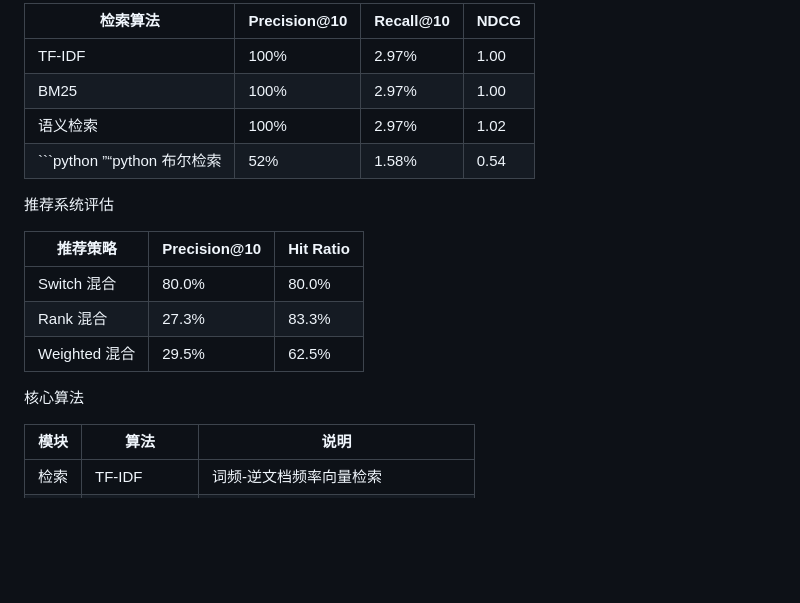
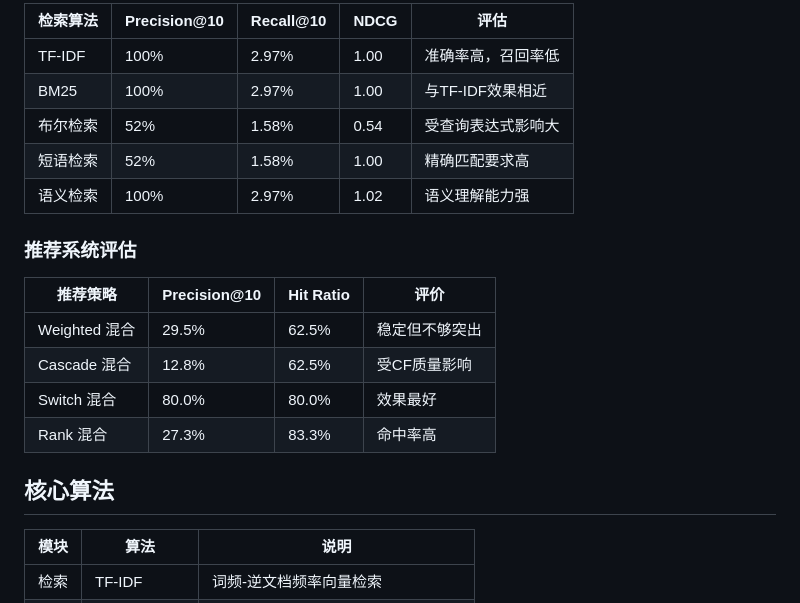
Before and after one commit to mbabmmmm/news-retrieval-recommendation-system, a Markdown page: README.md, the part around one of its changes. Drawn GitHub-style; blank space fills up the shorter version.

````diff
--- a/README.md
+++ b/README.md
@@ -67,20 +67,21 @@ python main.py
 
-| 检索算法 | Precision@10 | Recall@10 | NDCG |
+| 检索算法 | Precision@10 | Recall@10 | NDCG | 评估 |
+|---------|-------------|-----------|------|------|
+| TF-IDF | 100% | 2.97% | 1.00 | 准确率高，召回率低 |
+| BM25 | 100% | 2.97% | 1.00 | 与TF-IDF效果相近 |
+| 布尔检索 | 52% | 1.58% | 0.54 | 受查询表达式影响大 |
+| 短语检索 | 52% | 1.58% | 1.00 | 精确匹配要求高 |
+| 语义检索 | 100% | 2.97% | 1.02 | 语义理解能力强 |
+
+### 推荐系统评估
+
+| 推荐策略 | Precision@10 | Hit Ratio | 评价 |
 |---------|-------------|-----------|------|
-| TF-IDF | 100% | 2.97% | 1.00 |
-| BM25 | 100% | 2.97% | 1.00 |   | bm25 | 100% | 2.97% | 1.00 || BM25 | 100% | 2.97% | 1.00 | | BM25 | 100% | 2.97% | 1.00 |
-| 语义检索 | 100% | 2.97% | 1.02 |
-|   ```python   ”“python 布尔检索 | 52% | 1.58% | 0.54 ||NEWS_DATA_PATH = Path(r"你的路径/新闻数据.txt")NEWS_DATA_PATH = Path(r"你的路径/新闻数据.txt")NEWS_DATA_PATH = Path(r"你的路径/新闻数据.txt")NEWS_DATA_PATH = Path(r"你的路径/新闻数据.txt")   ```python   ”“python 布尔检索 | 52% | 1.58% | 0.54 |
-
- 推荐系统评估
-
-| 推荐策略 | Precision@10 | Hit Ratio |
-|---------|-------------|-----------|
-| Switch 混合 | 80.0% | 80.0% |
-| Rank 混合 | 27.3% | 83.3% |
-| Weighted 混合 | 29.5% | 62.5% |
-
- 核心算法
+| Weighted 混合 | 29.5% | 62.5% | 稳定但不够突出 |
+| Cascade 混合 | 12.8% | 62.5% | 受CF质量影响 |
+| Switch 混合 | 80.0% | 80.0% | 效果最好 |
+| Rank 混合 | 27.3% | 83.3% | 命中率高 |
+## 核心算法
 
 | 模块 | 算法 | 说明 |
 |------|------|------|
````
Also changed, not shown: other parts of README.md (+29 -29 lines).
